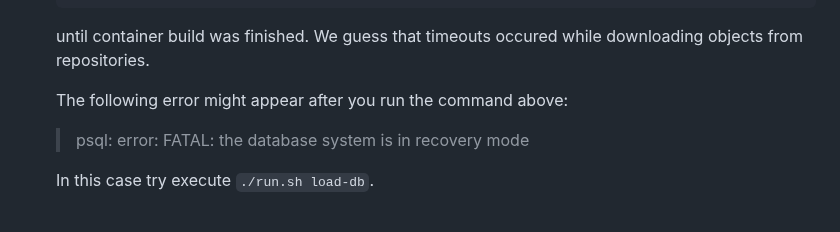
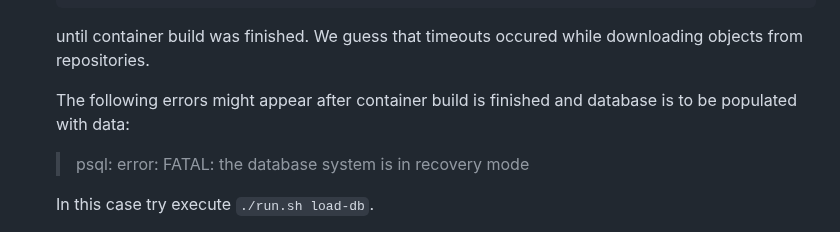
Before and after one commit to amnesica/BelugaProject, a Markdown page: doc/UPDATE.md, the part around the change. GitHub-like rendering.

Commit message:
Added some more troubleshooting hints

````diff
--- a/doc/UPDATE.md
+++ b/doc/UPDATE.md
@@ -158,7 +158,7 @@ For `RaspberryPi 4B` it is recommended to use a `64 bit OS` version, because Bel
    ```
    until container build was finished. We guess that timeouts occured while downloading objects from repositories.
 
-   The following error might appear after you run the command above:
+   The following errors might appear after container build is finished and database is to be populated with data:
 
    > psql: error: FATAL: the database system is in recovery mode
 
````
